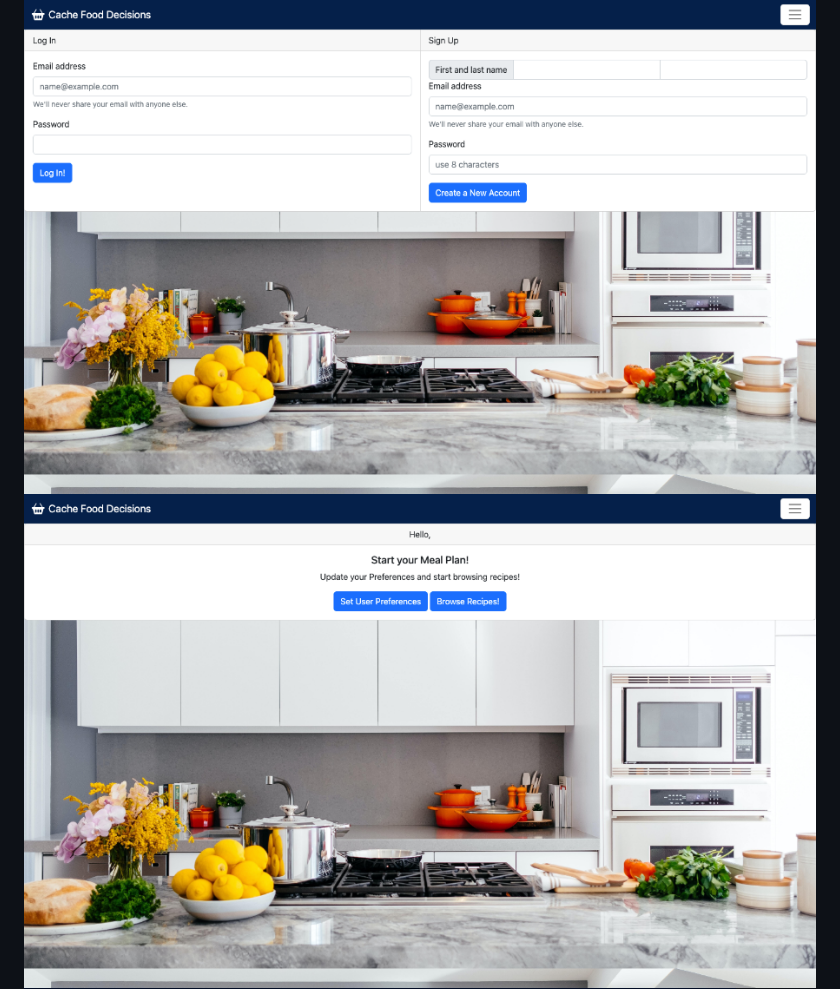
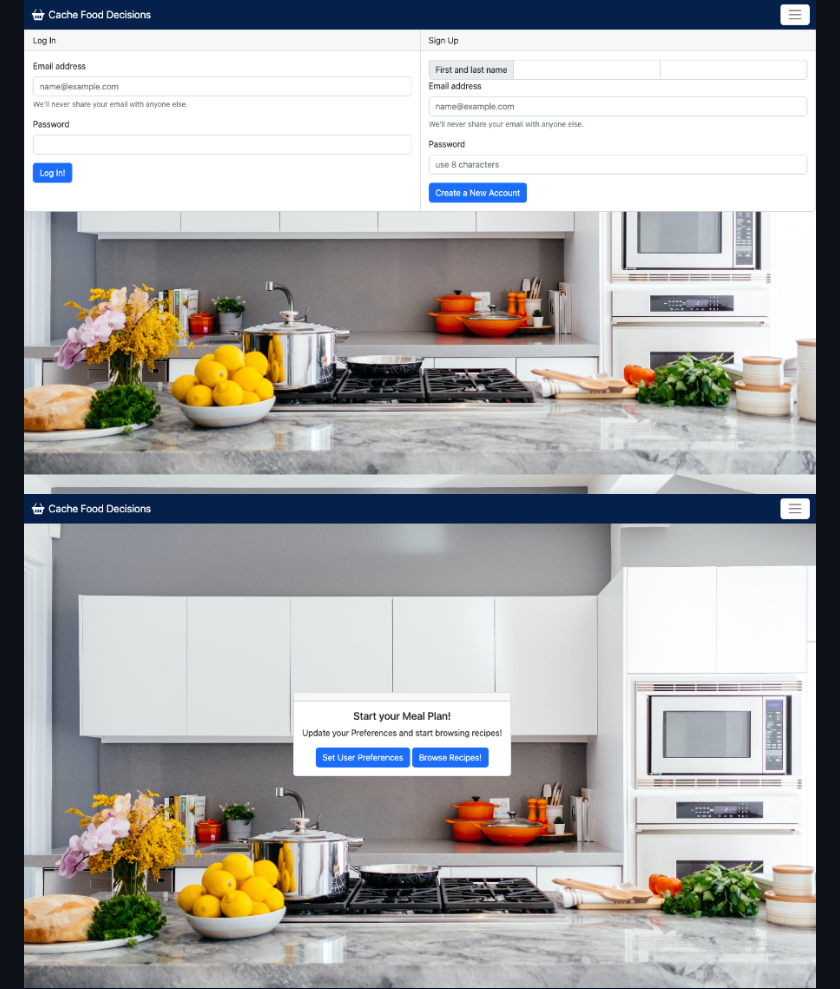
Before and after one commit to VictorMendez96/cache-food-decisions, a Markdown page: README.md, the part around the change. Drawn GitHub-style; pictures changed too: public/images/dashboard-page.png (added), public/images/dashboard.png (deleted).

Commit message:
rerouting recipes page buttons, new readme image

```diff
--- a/README.md
+++ b/README.md
@@ -69,7 +69,7 @@ There are currently no tests written for this application.
 
 ## Screenshots
   ![Signup and Login page](./public/images/signup-login-page.png)
-  ![Dashboard](./public/images/dashboard.png)
+  ![Dashboard](./public/images/dashboard-page.png)
   ![Preferences Modal](./public/images/preferences.png)
 
 
```
Also changed, not shown: 4 other files.
